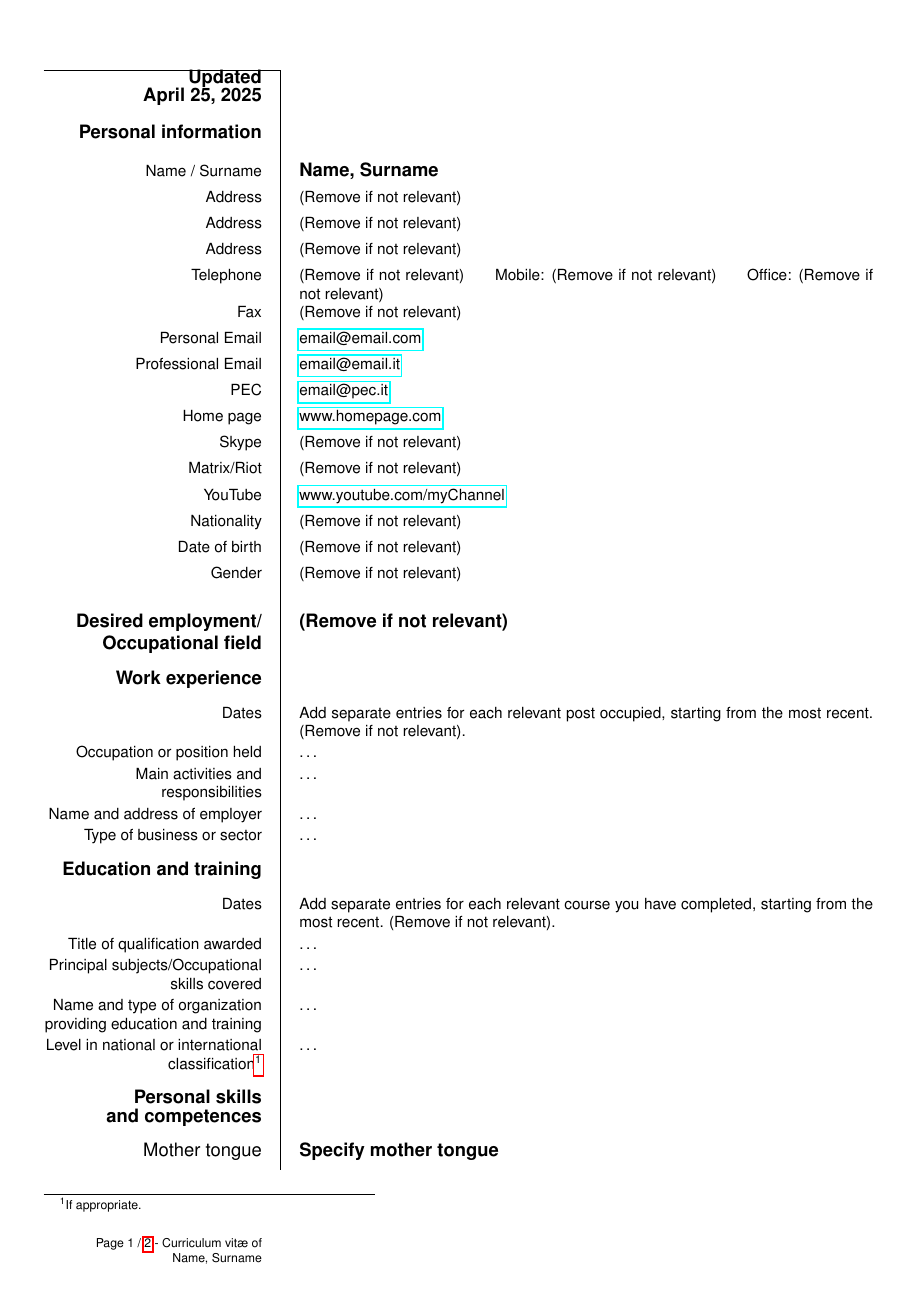
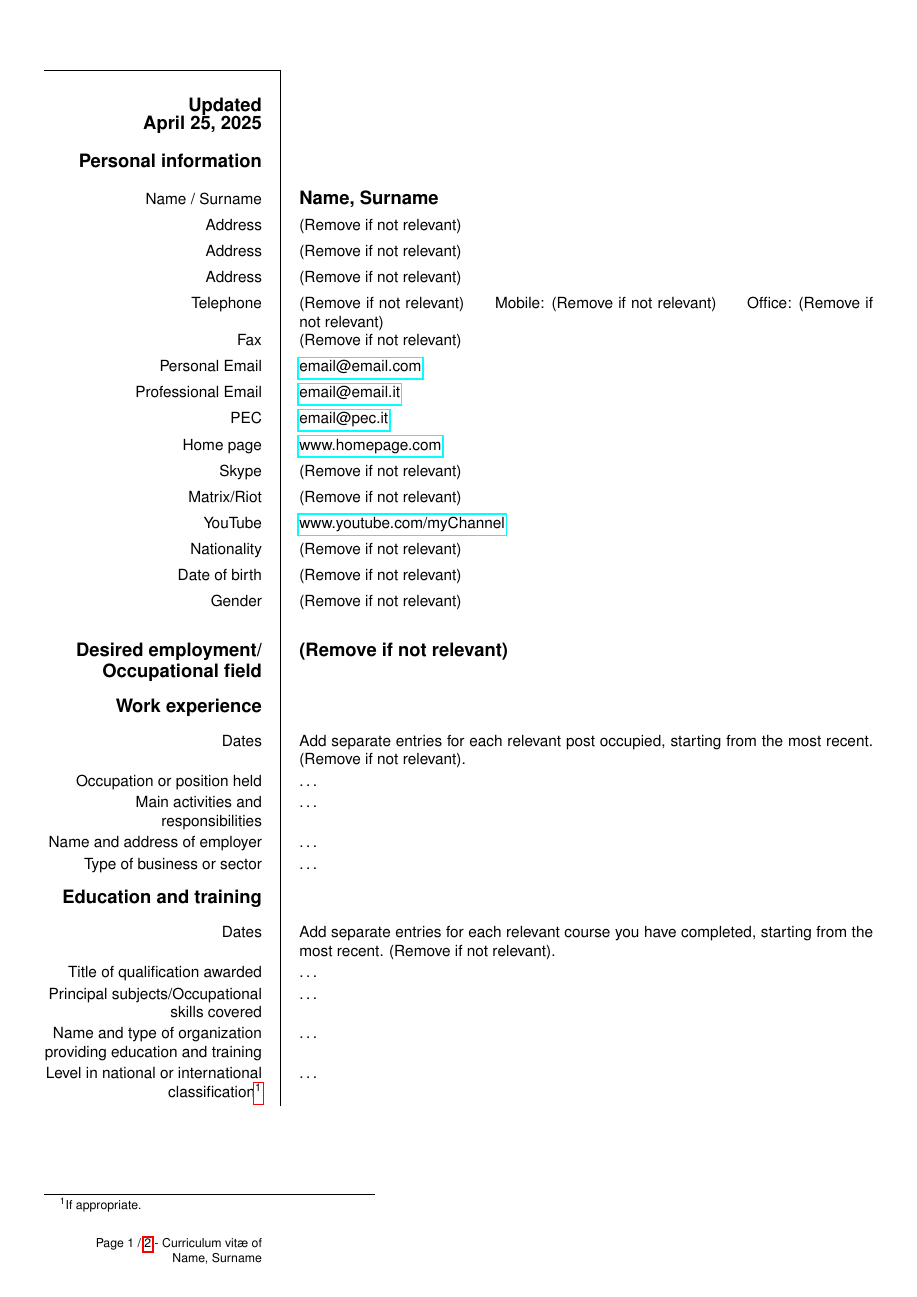
Before and after one commit to gsilano/EuropeCV, a LaTeX CV (templates/cv_template_en.tex, which reads europecv.cls): page 1 of 2. Compiled offline with pdfLaTeX.

Commit message:
Attempt to fix #40

```diff
--- a/europecv.cls
+++ b/europecv.cls
@@ -572,7 +572,7 @@
 
 \providecommand{\ecvpersonalinfo}[1][0pt]{%
 {\ifx\@empty\ecv@date\else
-	\large\par\textbf{\ecv@datekey \ecv@date}
+	\vspace{1em}\large\par\textbf{\ecv@datekey \ecv@date}
 \fi} & \tabularnewline
 & \tabularnewline
 \ifx\@empty\ecvdrawpicture\else
```
Also changed, not shown: templates/cv_template_academic_en.tex (+4 -3 lines).
